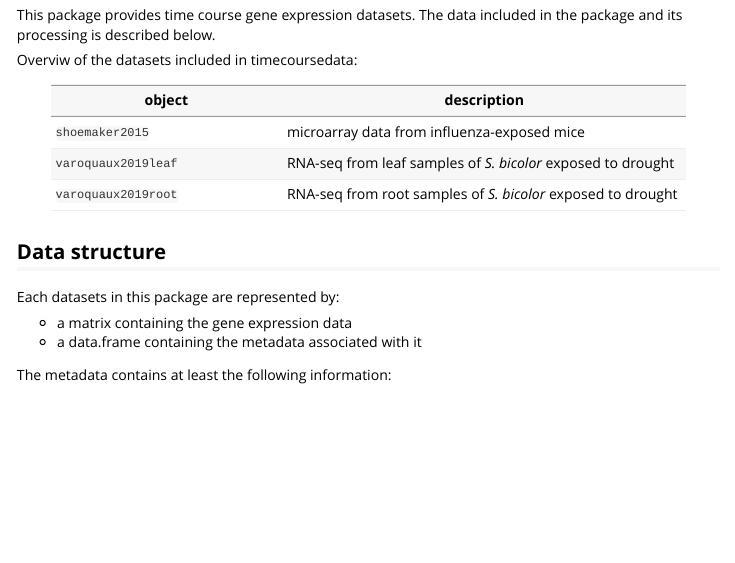
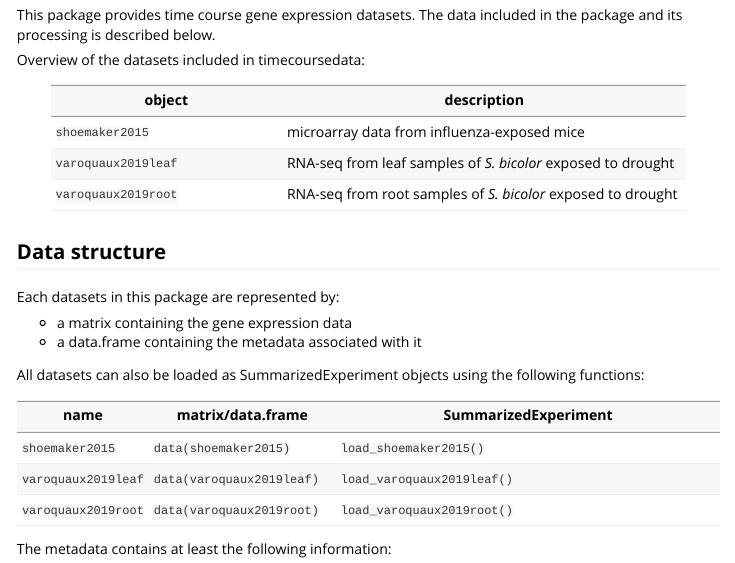
Before and after one commit to bioc/timecoursedata, an R Markdown document (vignettes/documentation.Rmd): the page in a window 1100 px wide, from 170 px down. Rendered offline with R 4.5, knitr and Pandoc, with nearby package versions; some code elsewhere in the file could not run offline.

Commit message:
DOC adding the summarized experiments function to the vignette

```diff
--- a/vignettes/documentation.Rmd
+++ b/vignettes/documentation.Rmd
@@ -12,7 +12,7 @@ vignette: >
 This package provides time course gene expression datasets. The data included
 in the package and its processing is described below.
 
-Overviw of the datasets included in timecoursedata:
+Overview of the datasets included in timecoursedata:
 
 object | description
 ------- | ------------
@@ -22,12 +22,22 @@ object | description
 
 
 
+
 ## Data structure
 
 Each datasets in this package are represented by:
 
 - a matrix containing the gene expression data
 - a data.frame containing the metadata associated with it
+
+All datasets can also be loaded as SummarizedExperiment objects using the
+following functions:
+
+name | matrix/data.frame | SummarizedExperiment
+---- | ----------- | -------------------------
+`shoemaker2015` | `data(shoemaker2015)` | `load_shoemaker2015()`
+`varoquaux2019leaf` | `data(varoquaux2019leaf)` | `load_varoquaux2019leaf()`
+`varoquaux2019root` | `data(varoquaux2019root)` | `load_varoquaux2019root()`
 
 The metadata contains at least the following information:
 
```
